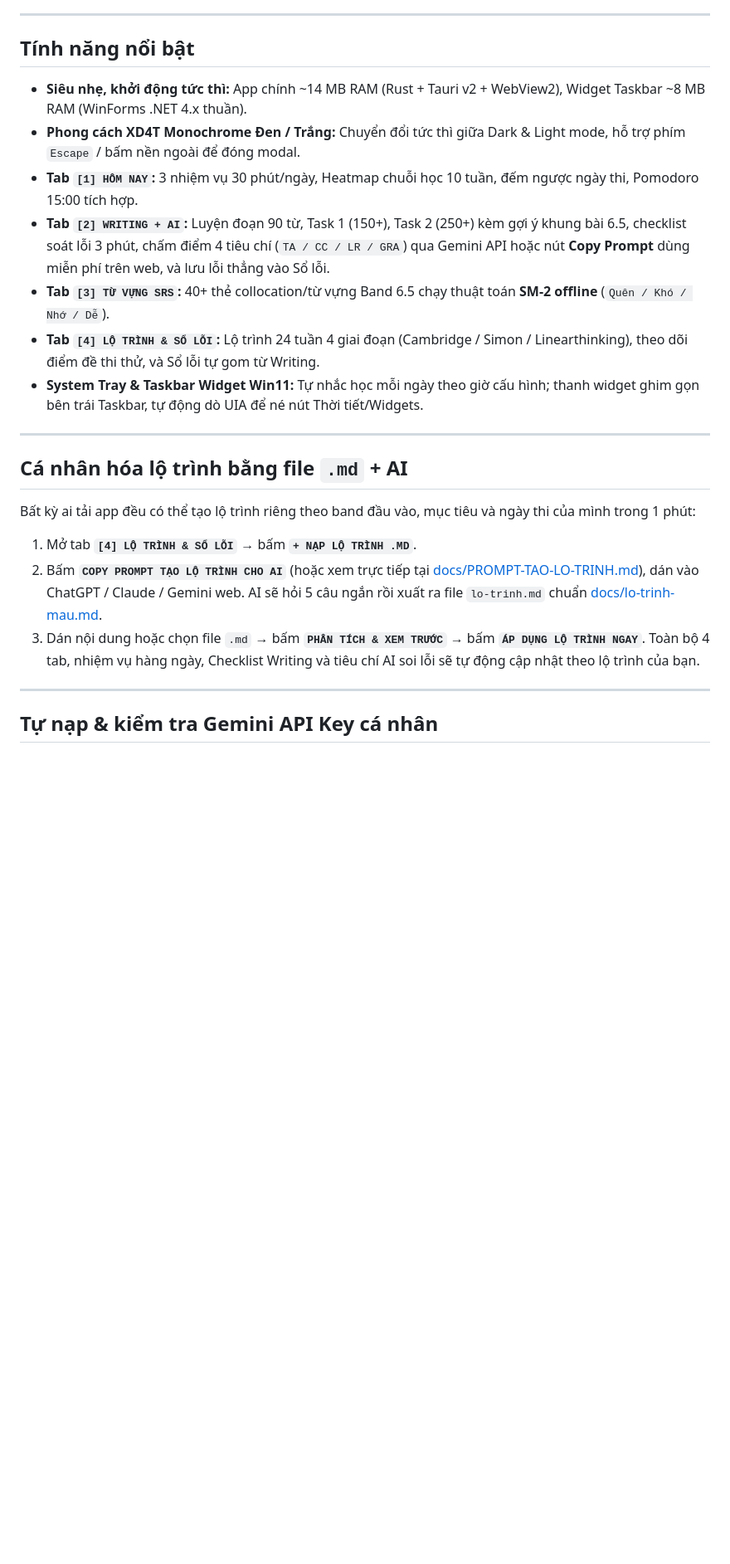
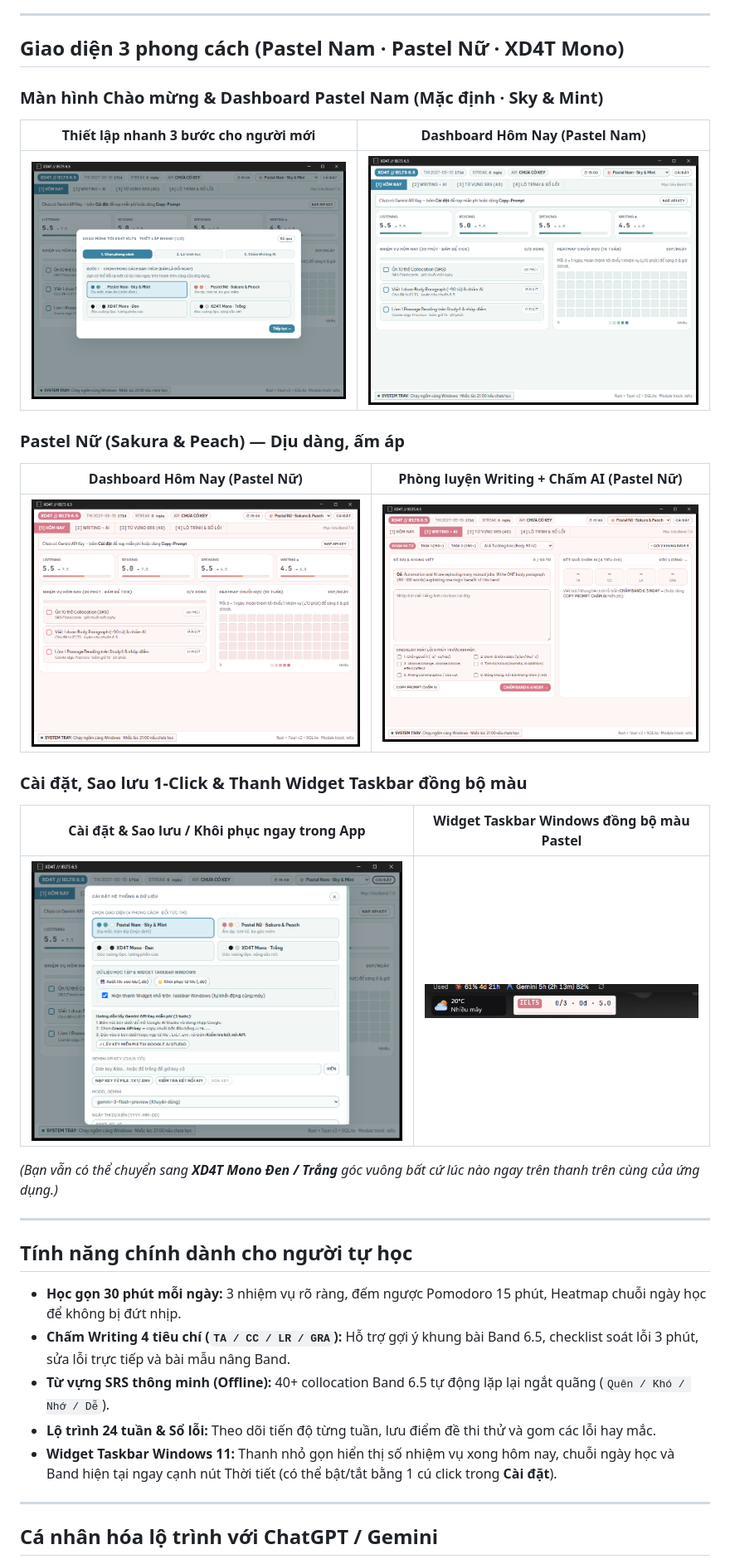
Before and after one commit to xd4t/XD4T-1ELTS, a Markdown page: README.md, the part around one of its changes. Shown at 83% size. Rendered like a GitHub page; pictures changed too: docs/screenshots/01-welcome-pastel-male.png (added), docs/screenshots/02-dashboard-pastel-male.png (added), docs/screenshots/03-dashboard-pastel-female.png (added); blank space fills up the shorter version.

Commit message:
feat(v1.2.0): 4 themes, welcome wizard, in-app backup/restore, 1-file NSIS setup

```diff
--- a/README.md
+++ b/README.md
@@ -36,27 +15,36 @@
 
 ---
 
-## Tính năng nổi bật
+## Giao diện 3 phong cách (Pastel Nam · Pastel Nữ · XD4T Mono)
 
-- **Siêu nhẹ, khởi động tức thì:** App chính ~14 MB RAM (Rust + Tauri v2 + WebView2), Widget Taskbar ~8 MB RAM (WinForms .NET 4.x thuần).
-- **Phong cách XD4T Monochrome Đen / Trắng:** Chuyển đổi tức thì giữa Dark & Light mode, hỗ trợ phím `Escape` / bấm nền ngoài để đóng modal.
-- **Tab `[1] HÔM NAY`:** 3 nhiệm vụ 30 phút/ngày, Heatmap chuỗi học 10 tuần, đếm ngược ngày thi, Pomodoro 15:00 tích hợp.
-- **Tab `[2] WRITING + AI`:** Luyện đoạn 90 từ, Task 1 (150+), Task 2 (250+) kèm gợi ý khung bài 6.5, checklist soát lỗi 3 phút, chấm điểm 4 tiêu chí (`TA / CC / LR / GRA`) qua Gemini API hoặc nút **Copy Prompt** dùng miễn phí trên web, và lưu lỗi thẳng vào Sổ lỗi.
-- **Tab `[3] TỪ VỰNG SRS`:** 40+ thẻ collocation/từ vựng Band 6.5 chạy thuật toán **SM-2 offline** (`Quên / Khó / Nhớ / Dễ`).
-- **Tab `[4] LỘ TRÌNH & SỔ LỖI`:** Lộ trình 24 tuần 4 giai đoạn (Cambridge / Simon / Linearthinking), theo dõi điểm đề thi thử, và Sổ lỗi tự gom từ Writing.
-- **System Tray & Taskbar Widget Win11:** Tự nhắc học mỗi ngày theo giờ cấu hình; thanh widget ghim gọn bên trái Taskbar, tự động dò UIA để né nút Thời tiết/Widgets.
+### Màn hình Chào mừng & Dashboard Pastel Nam (Mặc định · Sky & Mint)
+| Thiết lập nhanh 3 bước cho người mới | Dashboard Hôm Nay (Pastel Nam) |
+|---|---|
+| ![Welcome Wizard Pastel Male](docs/screenshots/01-welcome-pastel-male.png) | ![Dashboard Pastel Male](docs/screenshots/02-dashboard-pastel-male.png) |
+
+### Pastel Nữ (Sakura & Peach) — Dịu dàng, ấm áp
+| Dashboard Hôm Nay (Pastel Nữ) | Phòng luyện Writing + Chấm AI (Pastel Nữ) |
+|---|---|
+| ![Dashboard Pastel Female](docs/screenshots/03-dashboard-pastel-female.png) | ![Writing AI Pastel Female](docs/screenshots/04-writing-pastel-female.png) |
+
+### Cài đặt, Sao lưu 1-Click & Thanh Widget Taskbar đồng bộ màu
+| Cài đặt & Sao lưu / Khôi phục ngay trong App | Widget Taskbar Windows đồng bộ màu Pastel |
+|---|---|
+| ![Settings & Backup](docs/screenshots/05-settings-backup-pastel-male.png) | ![Taskbar Widget Pastel](docs/screenshots/06-taskbar-pastel.png) |
+
+*(Bạn vẫn có thể chuyển sang **XD4T Mono Đen / Trắng** góc vuông bất cứ lúc nào ngay trên thanh trên cùng của ứng dụng.)*
 
 ---
 
-## Cá nhân hóa lộ trình bằng file `.md` + AI
+## Tính năng chính dành cho người tự học
 
-Bất kỳ ai tải app đều có thể tạo lộ trình riêng theo band đầu vào, mục tiêu và ngày thi của mình trong 1 phút:
-
-1. Mở tab **`[4] LỘ TRÌNH & SỔ LỖI`** → bấm **`+ NẠP LỘ TRÌNH .MD`**.
-2. Bấm **`COPY PROMPT TẠO LỘ TRÌNH CHO AI`** (hoặc xem trực tiếp tại [docs/PROMPT-TAO-LO-TRINH.md](docs/PROMPT-TAO-LO-TRINH.md)), dán vào ChatGPT / Claude / Gemini web. AI sẽ hỏi 5 câu ngắn rồi xuất ra file `lo-trinh.md` chuẩn [docs/lo-trinh-mau.md](docs/lo-trinh-mau.md).
-3. Dán nội dung hoặc chọn file `.md` → bấm **`PHÂN TÍCH & XEM TRƯỚC`** → bấm **`ÁP DỤNG LỘ TRÌNH NGAY`**. Toàn bộ 4 tab, nhiệm vụ hàng ngày, Checklist Writing và tiêu chí AI soi lỗi sẽ tự động cập nhật theo lộ trình của bạn.
+- **Học gọn 30 phút mỗi ngày:** 3 nhiệm vụ rõ ràng, đếm ngược Pomodoro 15 phút, Heatmap chuỗi ngày học để không bị đứt nhịp.
+- **Chấm Writing 4 tiêu chí (`TA / CC / LR / GRA`):** Hỗ trợ gợi ý khung bài Band 6.5, checklist soát lỗi 3 phút, sửa lỗi trực tiếp và bài mẫu nâng Band.
+- **Từ vựng SRS thông minh (Offline):** 40+ collocation Band 6.5 tự động lặp lại ngắt quãng (`Quên / Khó / Nhớ / Dễ`).
+- **Lộ trình 24 tuần & Sổ lỗi:** Theo dõi tiến độ từng tuần, lưu điểm đề thi thử và gom các lỗi hay mắc.
+- **Widget Taskbar Windows 11:** Thanh nhỏ gọn hiển thị số nhiệm vụ xong hôm nay, chuỗi ngày học và Band hiện tại ngay cạnh nút Thời tiết (có thể bật/tắt bằng 1 cú click trong **Cài đặt**).
 
 ---
 
-## Tự nạp & kiểm tra Gemini API Key cá nhân
+## Cá nhân hóa lộ trình với ChatGPT / Gemini
 
```
Also changed, not shown: other parts of README.md (+56 -82 lines), 13 other files.
